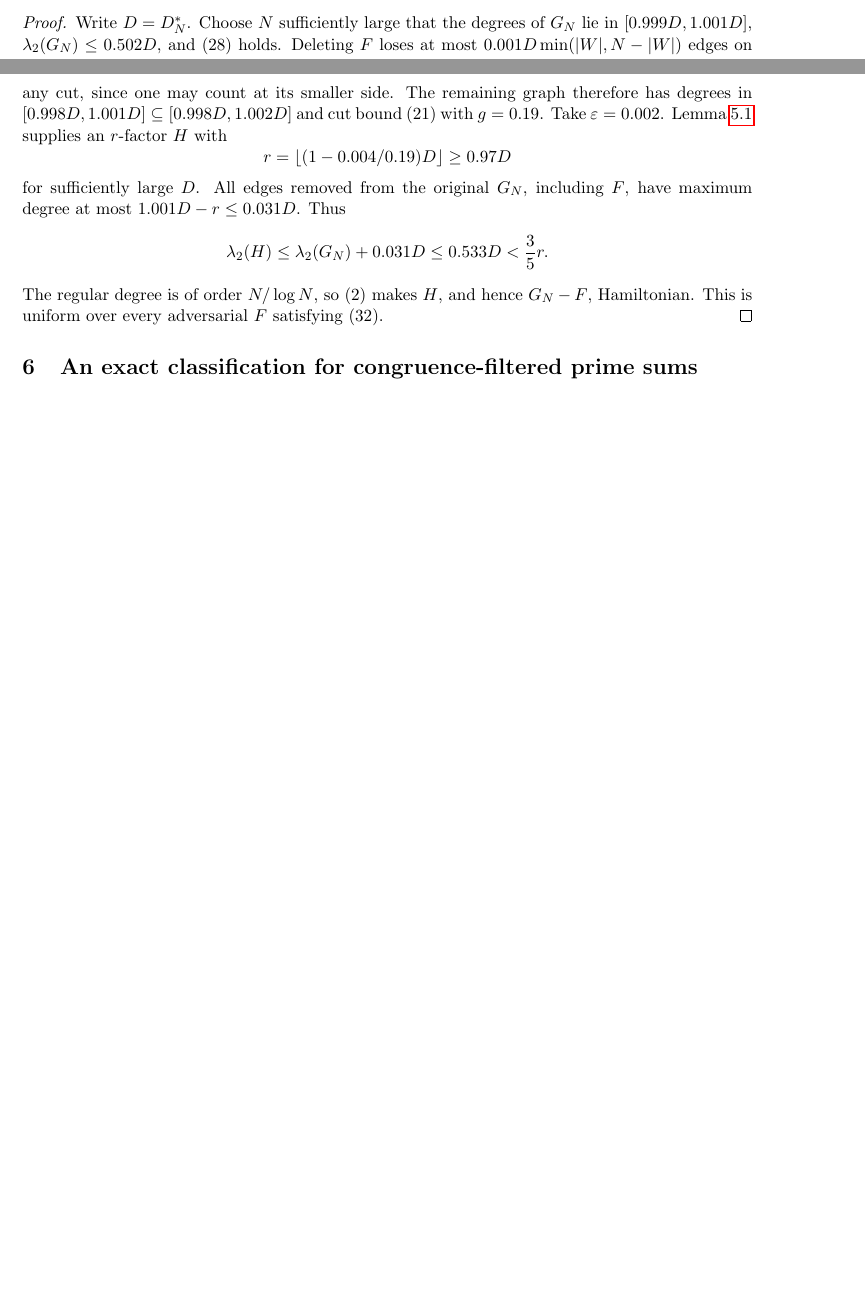
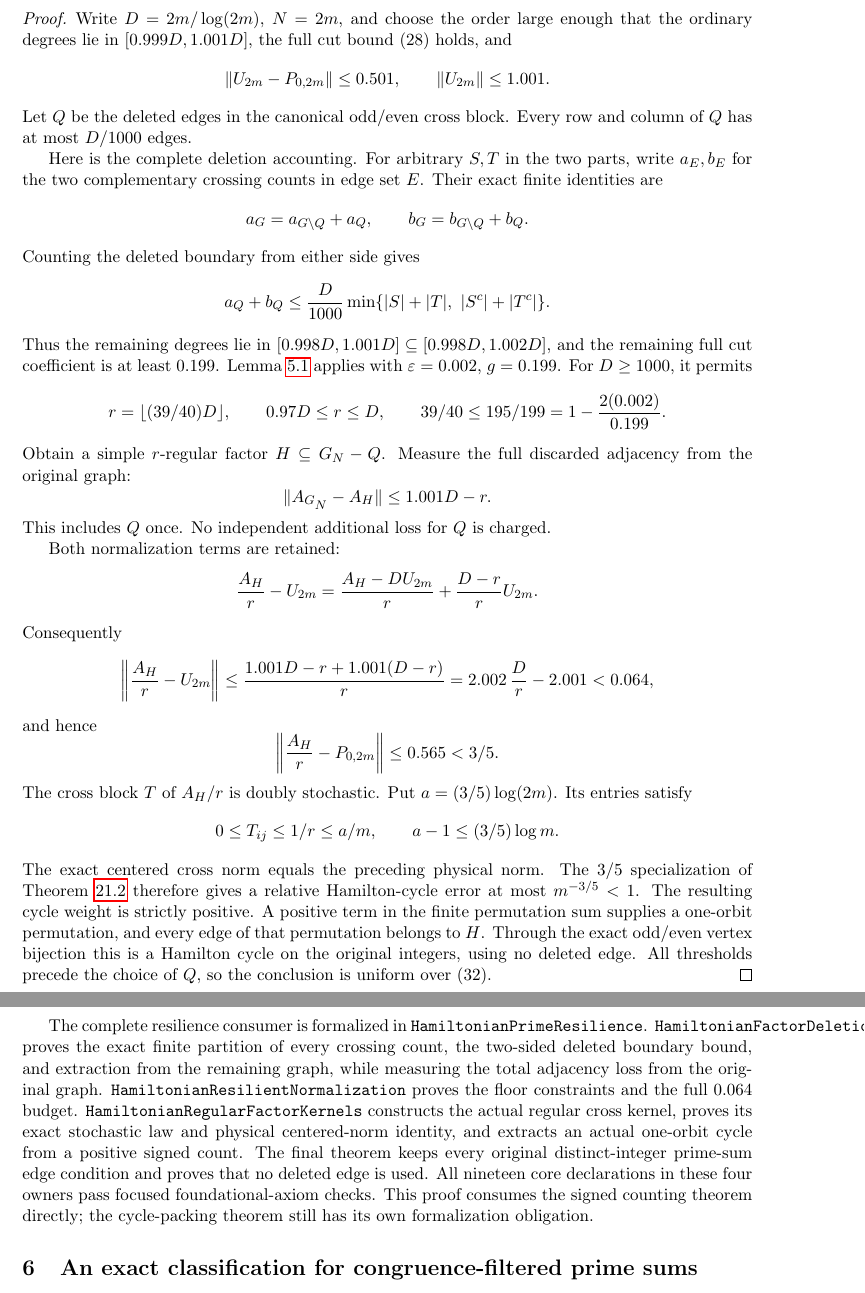
Before and after one commit to kimihiro64/prime-factor-oscillations, a LaTeX paper (paper/weighted-expander-rounding-20261114/main.tex, which reads paper/weighted-expander-rounding-20261114/regular-factors.tex): two parts of pages 18 and 19 of 102 before the commit and two parts of pages 19 and 20 of 103 after it, joined at a grey line, cut at the place of the change, the shorter picture padded with empty space. Compiled offline with pdfLaTeX.

Commit message:
Prove actual prime-graph local resilience from signed counting

```diff
--- a/paper/weighted-expander-rounding-20261114/regular-factors.tex
+++ b/paper/weighted-expander-rounding-20261114/regular-factors.tex
@@ -469,29 +470,98 @@ of edges \(F\) of \(G_N\) has
 then \(G_N-F\) is Hamiltonian.
 \end{theorem}
 \begin{proof}
-Write \(D=D_N^*\). Choose \(N\) sufficiently large that
-the degrees of \(G_N\) lie in \([0.999D,1.001D]\),
-\(\lambda_2(G_N)\leq0.502D\), and (28) holds.
-Deleting \(F\) loses at most \(0.001D\min(|W|,N-|W|)\)
-edges on any cut, since one may count at its smaller side.
-The remaining graph therefore has degrees in
-\([0.998D,1.001D]\subseteq[0.998D,1.002D]\)
-and cut bound (21) with \(g=0.19\).
-Take \(\varepsilon=0.002\).
-Lemma~\ref{lem:regularfactor} supplies an \(r\)-factor \(H\) with
+Write \(D=2m/\log(2m)\), \(N=2m\), and choose the order
+large enough that the ordinary degrees lie in
+\([0.999D,1.001D]\), the full cut bound (28) holds, and
 \[
- r=\lfloor(1-0.004/0.19)D\rfloor\geq0.97D
+ \|U_{2m}-P_{0,2m}\|\leq0.501,\qquad
+ \|U_{2m}\|\leq1.001.
 \]
-for sufficiently large \(D\).
-All edges removed from the original \(G_N\), including \(F\),
-have maximum degree at most \(1.001D-r\leq0.031D\).
-Thus
+Let \(Q\) be the deleted edges in the canonical odd/even
+cross block. Every row and column of \(Q\) has at most
+\(D/1000\) edges.
+
+Here is the complete deletion accounting. For arbitrary
+\(S,T\) in the two parts, write \(a_E,b_E\) for the two
+complementary crossing counts in edge set \(E\).
+Their exact finite identities are
 \[
- \lambda_2(H)
- \leq\lambda_2(G_N)+0.031D
- \leq0.533D<\frac35 r .
+ a_G=a_{G\setminus Q}+a_Q,\qquad
+ b_G=b_{G\setminus Q}+b_Q.
 \]
-The regular degree is of order \(N/\log N\), so (2)
-makes \(H\), and hence \(G_N-F\), Hamiltonian.
-This is uniform over every adversarial \(F\) satisfying (32).
+Counting the deleted boundary from either side gives
+\[
+ a_Q+b_Q\leq\frac D{1000}
+ \min\{|S|+|T|,\ |S^c|+|T^c|\}.
+\]
+Thus the remaining degrees lie in
+\([0.998D,1.001D]\subseteq[0.998D,1.002D]\), and the
+remaining full cut coefficient is at least \(0.199\).
+Lemma~\ref{lem:regularfactor} applies with
+\(\varepsilon=0.002\), \(g=0.199\).
+For \(D\geq1000\), it permits
+\[
+ r=\lfloor(39/40)D\rfloor,\qquad 0.97D\leq r\leq D,
+ \qquad 39/40\leq195/199=1-\frac{2(0.002)}{0.199}.
+\]
+Obtain a simple \(r\)-regular factor \(H\subseteq G_N-Q\).
+Measure the full discarded adjacency from the original graph:
+\[
+ \|A_{G_N}-A_H\|\leq1.001D-r.
+\]
+This includes \(Q\) once. No independent additional loss
+for \(Q\) is charged.
+
+Both normalization terms are retained:
+\[
+ \frac{A_H}{r}-U_{2m}
+ =\frac{A_H-DU_{2m}}r+\frac{D-r}rU_{2m}.
+\]
+Consequently
+\[
+ \left\|\frac{A_H}r-U_{2m}\right\|
+ \leq \frac{1.001D-r+1.001(D-r)}r
+ =2.002\,\frac Dr-2.001<0.064,
+\]
+and hence
+\[
+ \left\|\frac{A_H}r-P_{0,2m}\right\|
+       \leq0.565<3/5.
+\]
+The cross block \(T\) of \(A_H/r\) is doubly stochastic.
+Put \(a=(3/5)\log(2m)\). Its entries satisfy
+\[
+ 0\leq T_{ij}\leq1/r\leq a/m,\qquad
+ a-1\leq(3/5)\log m.
+\]
+The exact centered cross norm equals the preceding physical
+norm. The \(3/5\) specialization of
+Theorem~\ref{thm:criticalrelative} therefore gives a relative
+Hamilton-cycle error at most \(m^{-3/5}<1\).
+The resulting cycle weight is strictly positive.
+A positive term in the finite permutation sum supplies a
+one-orbit permutation, and every edge of that permutation
+belongs to \(H\). Through the exact odd/even vertex
+bijection this is a Hamilton cycle on the original integers,
+using no deleted edge. All thresholds precede the choice of
+\(Q\), so the conclusion is uniform over (32).
 \end{proof}
+
+The complete resilience consumer is formalized in
+\texttt{HamiltonianPrimeResilience}.
+\texttt{HamiltonianFactorDeletion} proves the exact finite
+partition of every crossing count, the two-sided deleted
+boundary bound, and extraction from the remaining graph,
+while measuring the total adjacency loss from the original
+graph. \texttt{HamiltonianResilientNormalization} proves
+the floor constraints and the full \(0.064\) budget.
+\texttt{HamiltonianRegularFactorKernels} constructs the
+actual regular cross kernel, proves its exact stochastic
+law and physical centered-norm identity, and extracts an
+actual one-orbit cycle from a positive signed count.
+The final theorem keeps every original distinct-integer
+prime-sum edge condition and proves that no deleted edge is
+used. All nineteen core declarations in these four owners
+pass focused foundational-axiom checks. This proof consumes
+the signed counting theorem directly; the cycle-packing
+theorem still has its own formalization obligation.
```
Also changed, not shown: paper/weighted-expander-rounding-20261114/regular-factors.tex (5 more changed lines), 5 other files.
